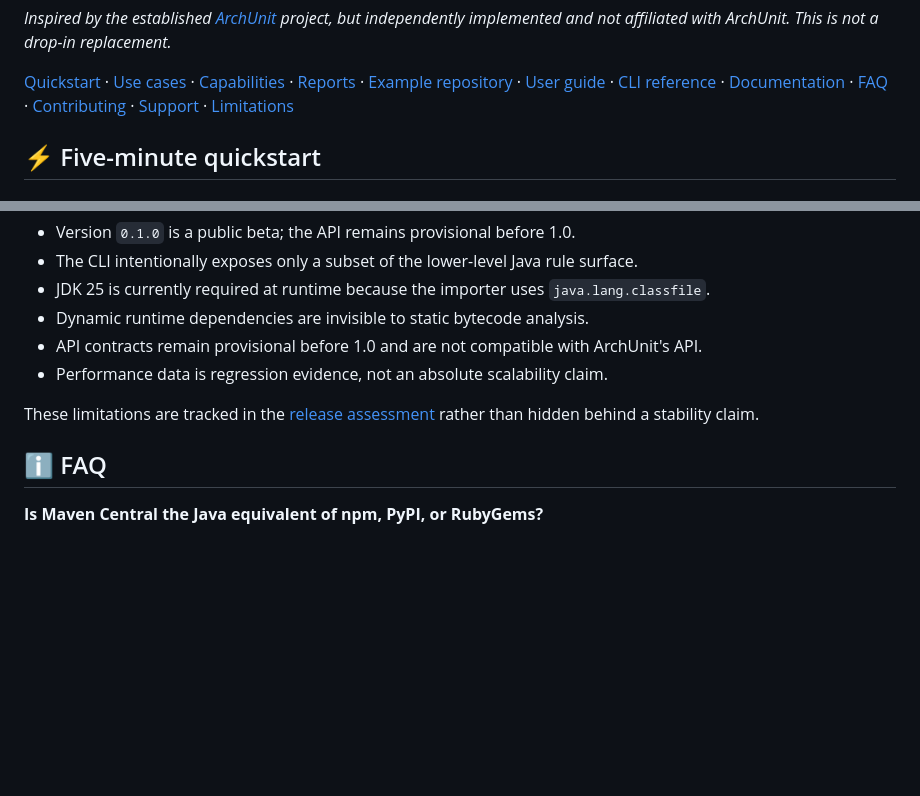
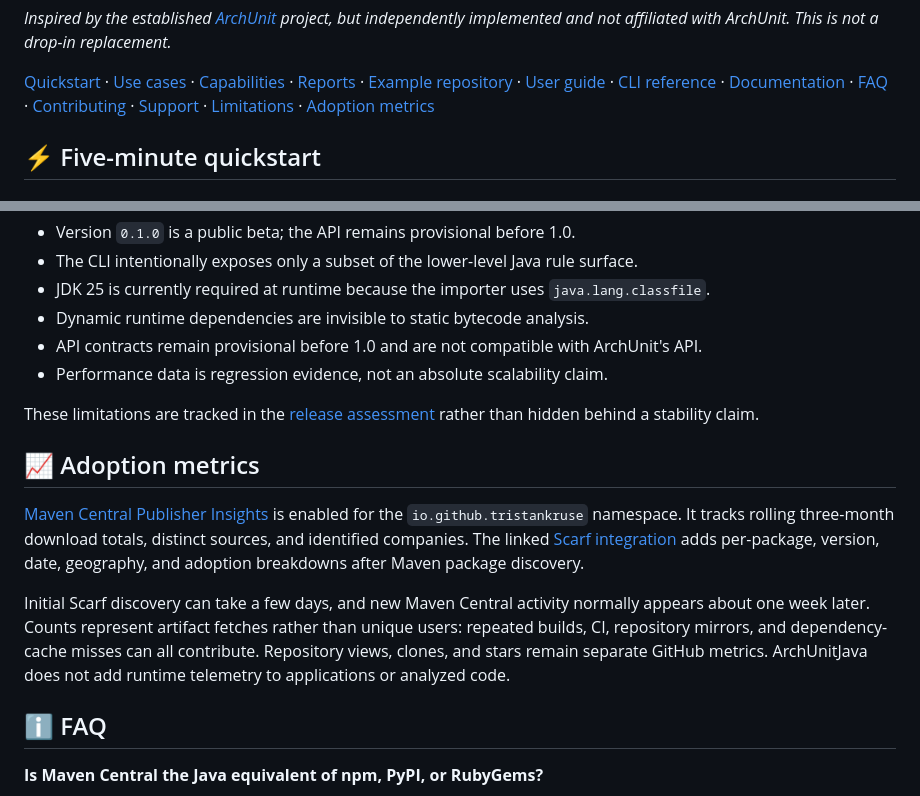
Before and after one commit to TristanKruse/ArchUnitJava, a Markdown page: README.md, 2 parts joined by grey strips. Drawn GitHub-style; blank space fills up the shorter version.

Commit message:
docs: explain adoption metrics

```diff
--- a/README.md
+++ b/README.md
@@ -36,7 +36,8 @@ implemented and not affiliated with ArchUnit. This is not a drop-in replacement.
 [User guide](docs/USER_GUIDE.md) · [CLI reference](docs/CLI_REFERENCE.md) ·
 [Documentation](https://tristankruse.github.io/ArchUnitJava/) ·
 [FAQ](#-faq) · [Contributing](CONTRIBUTING.md) ·
-[Support](SUPPORT.md) · [Limitations](#-current-limitations)
+[Support](SUPPORT.md) · [Limitations](#-current-limitations) ·
+[Adoption metrics](#-adoption-metrics)
 
 ## ⚡ Five-minute quickstart
 
@@ -384,6 +385,20 @@ assumption of ArchUnit compatibility.
 These limitations are tracked in the [release assessment](docs/RELEASE.md) rather than hidden behind
 a stability claim.
 
+## 📈 Adoption metrics
+
+[Maven Central Publisher Insights](https://central.sonatype.com/publishing/insights) is enabled for
+the `io.github.tristankruse` namespace. It tracks rolling three-month download totals, distinct
+sources, and identified companies. The linked
+[Scarf integration](https://docs.scarf.sh/package-registry-integrations-maven-central/) adds
+per-package, version, date, geography, and adoption breakdowns after Maven package discovery.
+
+Initial Scarf discovery can take a few days, and new Maven Central activity normally appears about
+one week later. Counts represent artifact fetches rather than unique users: repeated builds, CI,
+repository mirrors, and dependency-cache misses can all contribute. Repository views, clones, and
+stars remain separate GitHub metrics. ArchUnitJava does not add runtime telemetry to applications
+or analyzed code.
+
 ## ℹ️ FAQ
 
 **Is Maven Central the Java equivalent of npm, PyPI, or RubyGems?**
```
